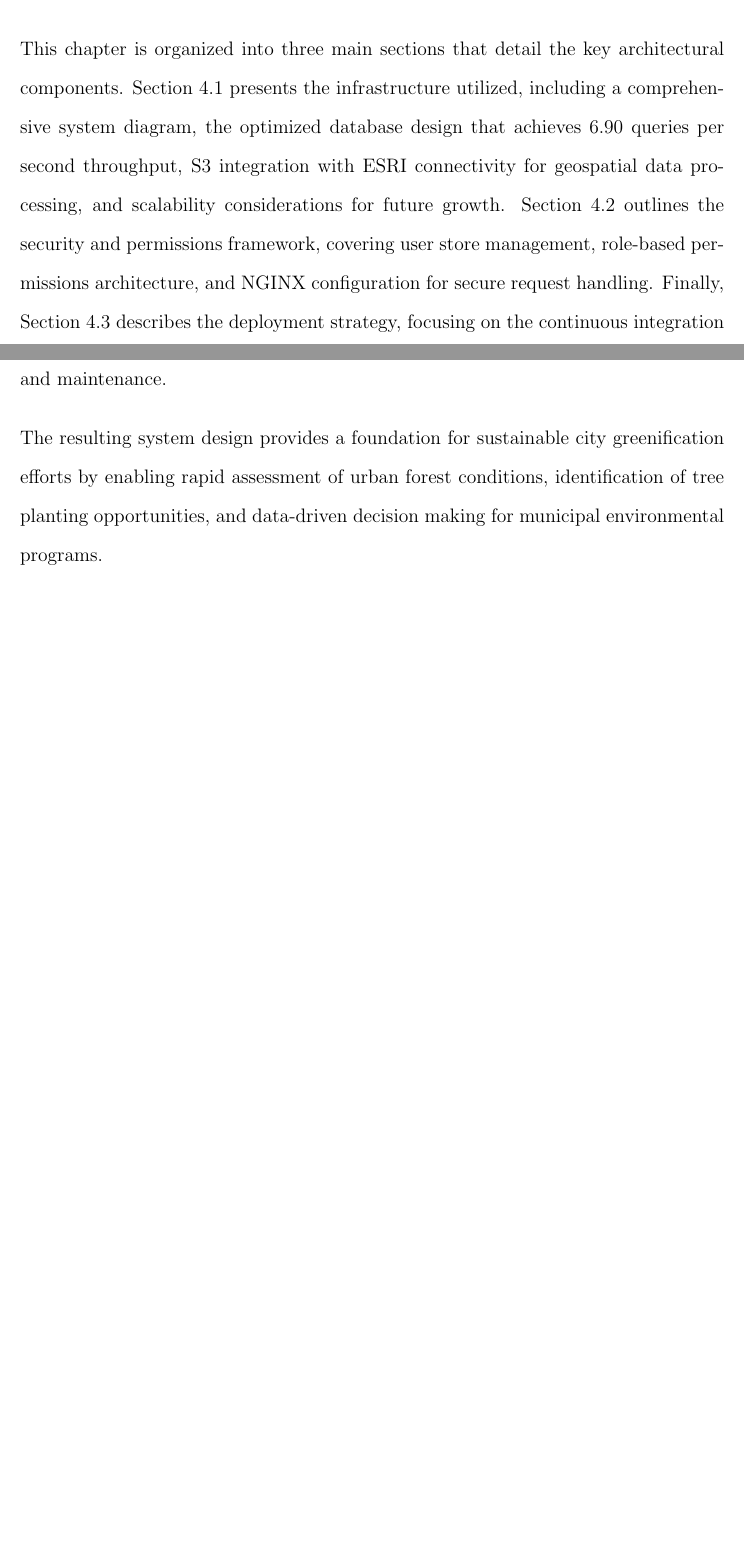
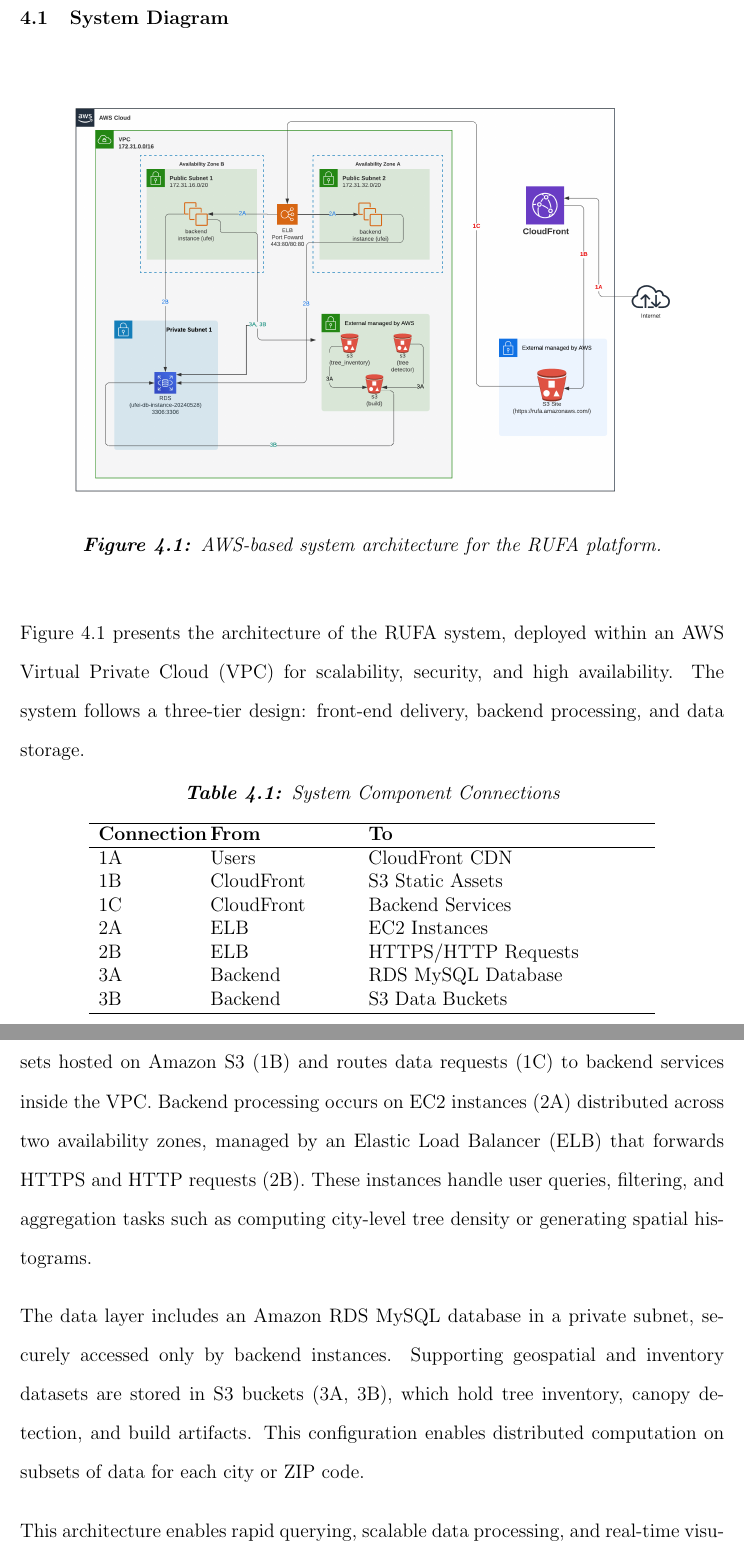
Before and after one commit to danielgonzalez3/rufa_paper, a LaTeX thesis (main.tex, which reads chapters/chapter04.tex): two parts of pages 32 and 33 of 50 before the commit and two parts of pages 33 and 34 of 50 after it, joined at a grey line, cut at the place of the change, the shorter picture padded with empty space. Compiled offline with pdfLaTeX; a LaTeX package or settings file that is missing is left out.

Commit message:
clean up

```diff
--- a/chapters/chapter04.tex
+++ b/chapters/chapter04.tex
@@ -4,6 +4,4 @@
 
 The system architecture addresses three critical design requirements: scalability to accommodate the 7.2 million tree records in the California Urban Forest Inventory, performance optimization to support interactive web applications with sub-second response times, and extensibility to incorporate additional environmental datasets and analysis capabilities. The design leverages cloud-native technologies and modern web frameworks to create a maintainable and cost-effective solution.
 
-This chapter is organized into three main sections that detail the key architectural components. Section~\ref{sec:infrastructure} presents the infrastructure utilized, including a comprehensive system diagram, the optimized database design that achieves 6.90 queries per second throughput, S3 integration with ESRI connectivity for geospatial data processing, and scalability considerations for future growth. Section~\ref{sec:security} outlines the security and permissions framework, covering user store management, role-based permissions architecture, and NGINX configuration for secure request handling. Finally, Section~\ref{sec:deployment} describes the deployment strategy, focusing on the continuous integration and continuous deployment (CI/CD) pipeline that ensures reliable system updates and maintenance.
-
-The resulting system design provides a foundation for sustainable city greenification efforts by enabling rapid assessment of urban forest conditions, identification of tree planting opportunities, and data-driven decision making for municipal environmental programs.
+\section{System Diagram}
@@ -15,17 +8,35 @@
 \label{subsec:diagram}
 
-\subsection{Database}
-\label{subsec:database}
+\begin{figure}[H]
+\centering
+\includegraphics[width=0.95\textwidth]{figures/rufa_system.png}
+\caption{AWS-based system architecture for the RUFA platform.}
+\label{fig:rufa_system_architecture}
+\end{figure}
 
-\subsection{S3 - ESRI Connectivity}
-\label{subsec:s3-esri}
+Figure~\ref{fig:rufa_system_architecture} presents the architecture of the RUFA system, deployed within an AWS Virtual Private Cloud (VPC) for scalability, security, and high availability. The system follows a three-tier design: front-end delivery, backend processing, and data storage.
 
-\subsection{Scalability}
-\label{subsec:scalability}
+\begin{table}[h!]
+\centering
+\caption{System Component Connections}
+\label{tab:system_connections}
+\begin{tabular}{p{2cm}p{3cm}p{6cm}}
+\hline
+\textbf{Connection} & \textbf{From} & \textbf{To} \\
+\hline
+1A & Users & CloudFront CDN \\
+1B & CloudFront & S3 Static Assets \\
+1C & CloudFront & Backend Services \\
+2A & ELB & EC2 Instances \\
+2B & ELB & HTTPS/HTTP Requests \\
+3A & Backend & RDS MySQL Database \\
+3B & Backend & S3 Data Buckets \\
+\hline
+\end{tabular}
+\end{table}
 
-\section{Security and Permissions}
-\label{sec:security}
+Users access the dashboard through CloudFront (1A), which delivers static web assets hosted on Amazon S3 (1B) and routes data requests (1C) to backend services inside the VPC. Backend processing occurs on EC2 instances (2A) distributed across two availability zones, managed by an Elastic Load Balancer (ELB) that forwards HTTPS and HTTP requests (2B). These instances handle user queries, filtering, and aggregation tasks such as computing city-level tree density or generating spatial histograms.
 
-\subsection{User Store}
-\label{subsec:user-store}
+The data layer includes an Amazon RDS MySQL database in a private subnet, securely accessed only by backend instances. Supporting geospatial and inventory datasets are stored in S3 buckets (3A, 3B), which hold tree inventory, canopy detection, and build artifacts. This configuration enables distributed computation on subsets of data for each city or ZIP code.
 
+This architecture enables rapid querying, scalable data processing, and real-time visualization of over seven million urban tree records across California's cities, providing urban planners and environmental researchers with the tools necessary for sustainable planning and evidence-based decision-making.
```
Also changed, not shown: figures/rufa_system.png (added), main.pdf, chapters/chapter04.tex (16 more changed lines), 10 other files.
